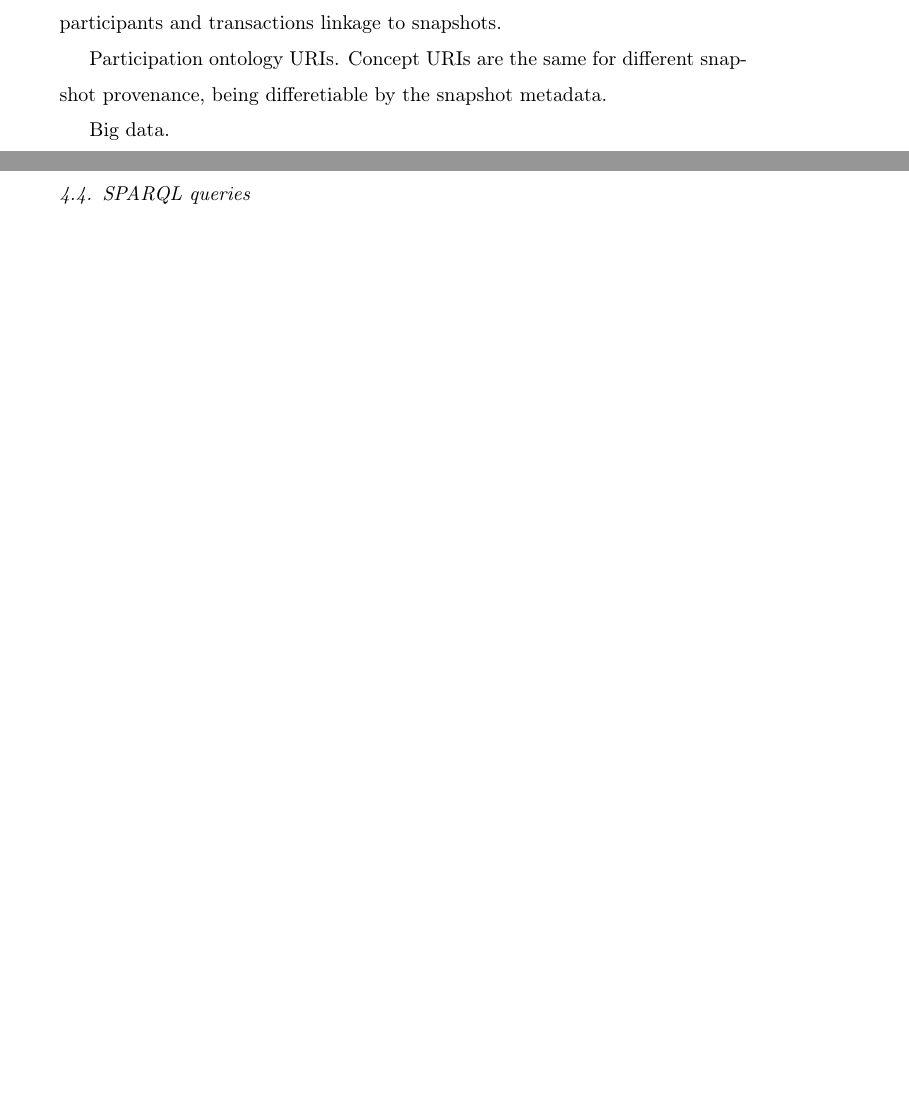
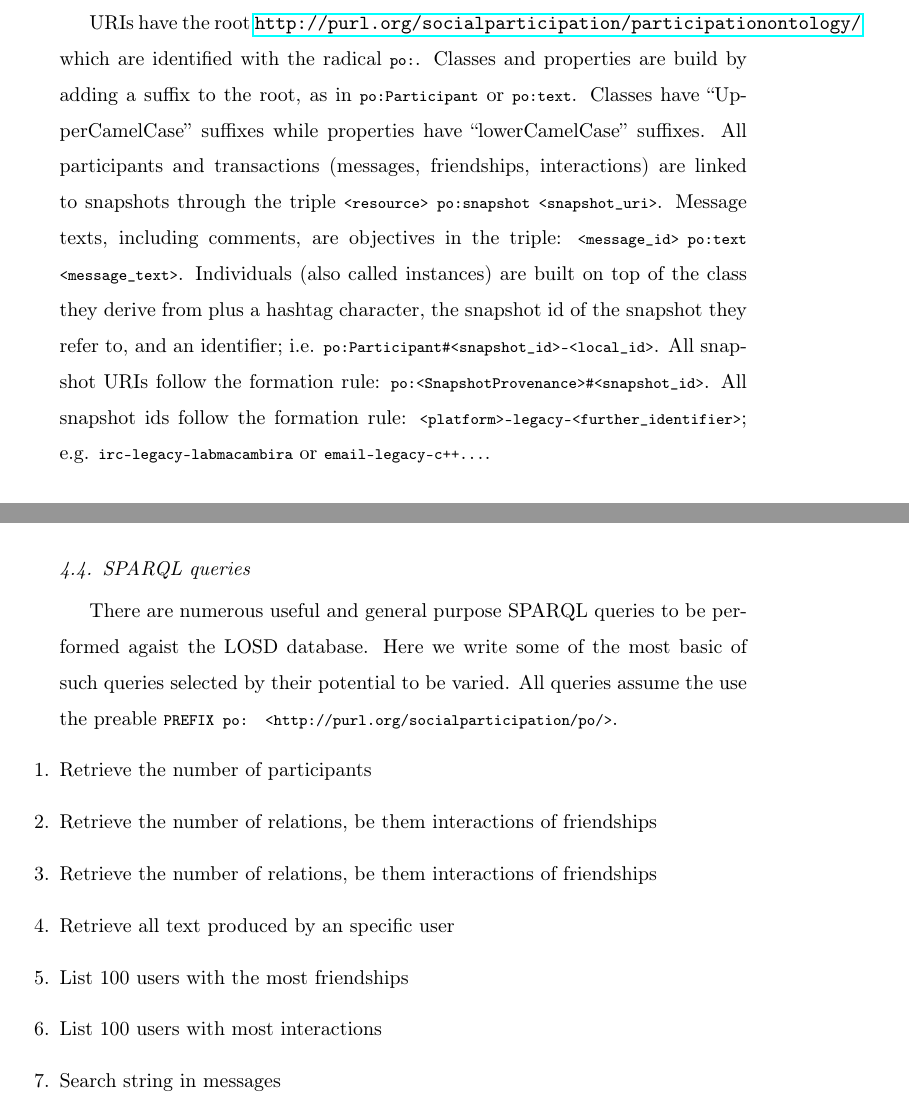
Before and after one commit to ttm/linkedOpenSocialData, a LaTeX paper (paper.tex): two parts of pages 6 and 12 of 13 before the commit and two parts of pages 7 and 12 of 14 after it, joined at a grey line, cut at the place of the change, the shorter picture padded with empty space. Compiled offline with pdfLaTeX.

Commit message:
advances for first preliminary version

```diff
--- a/paper.tex
+++ b/paper.tex
@@ -278,9 +281,18 @@ Standards: snapshot ids: <platform>-legacy-<further\_identifier>;
-ex: irc-legacy-labmacambira; email-legacy-c++;
-facebook-legacy-RenatoFabbri, etc., participants and transactions linkage to
-snapshots.
+The LOSD is a collection of data translated into RDF and embedded into standard URIs and triples.
+Such standards constitute the LOSD itself, but some of the conventions are outlined in this section.
 
-Participation ontology URIs. Concept URIs are the same for different
-snapshot provenance, being differetiable by the snapshot metadata.
+URIs have the root \url{http://purl.org/socialparticipation/participationontology/} which are identified with
+the radical \textttt{po:}.
+Classes and properties are build by adding a suffix to the root, as in \textttt{po:Participant} or \textttt{po:text}.
+Classes have ``UpperCamelCase'' suffixes while properties have ``lowerCamelCase'' suffixes.
+All participants and transactions (messages, friendships, interactions) are linked to
+snapshots through the triple \textttt{<resource> po:snapshot <snapshot\_uri>}.
+Message texts, including comments, are objectives in the triple: \textttt{<message\_id> po:text <message\_text>}.
+Individuals (also called instances) are built on top of the class they derive from plus a hashtag character,
+the snapshot id of the snapshot they refer to, and an identifier;
+i.e. \textttt{po:Participant\#<snapshot\_id>-<local\_id>}.
+All snapshot URIs follow the formation rule: \textttt{po:<SnapshotProvenance>\#<snapshot\_id>}.
+All snapshot ids follow the formation rule: \textttt{<platform>-legacy-<further\_identifier>}; e.g.
+\textttt{irc-legacy-labmacambira} or \textttt{email-legacy-c++...}.
 
-Big data.
 \subsection{Data outline}
@@ -337,11 +350,18 @@ toolboxes~\cite{gmaneLegacy,percolationLegacy} into newly designed
 toolboxes~\cite{percolation,visuals}.
 
 \subsection{SPARQL queries}\label{queries}
-% all text from user
-% users with the most friendships
-% users with most interactions
-% search string in messages
-
+There are numerous useful and general purpose SPARQL queries to be performed agaist the LOSD database.
+Here we write some of the most basic of such queries selected by their potential to be varied.
+All queries assume the use the preable \textttt{PREFIX po: <http://purl.org/socialparticipation/po/>}.
+\begin{enumerate}[leftmargin=0cm]
+	\item Retrieve the number of participants
+	\item Retrieve the number of relations, be them interactions of friendships
+	\item Retrieve the number of relations, be them interactions of friendships
+	\item Retrieve all text produced by an specific user
+	\item List 100 users with the most friendships
+	\item List 100 users with most interactions
+	\item Search string in messages
+\end{enumerate}
 
 \section{Conclusions}
 \label{conclusions}
```
Also changed, not shown: paper.pdf, paper.tex (26 more changed lines).
